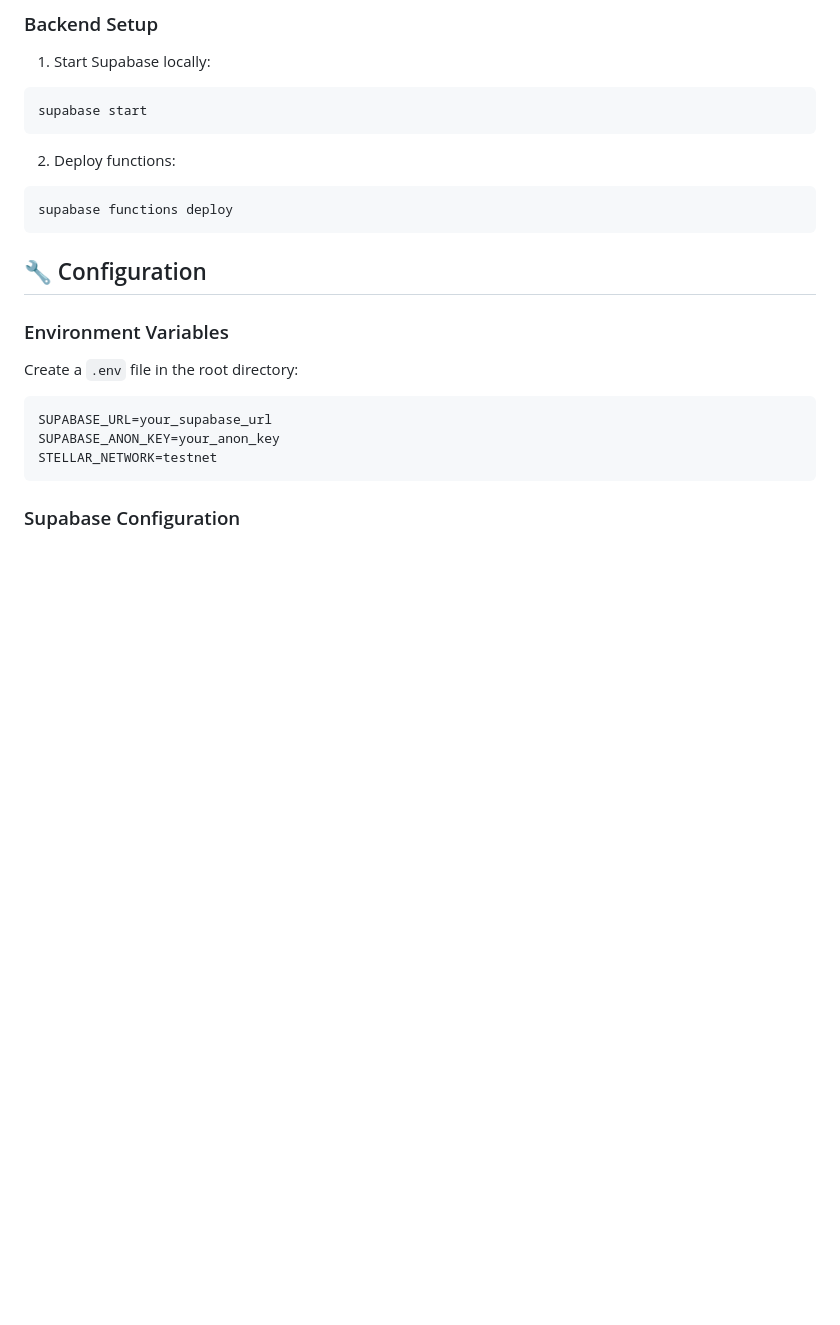
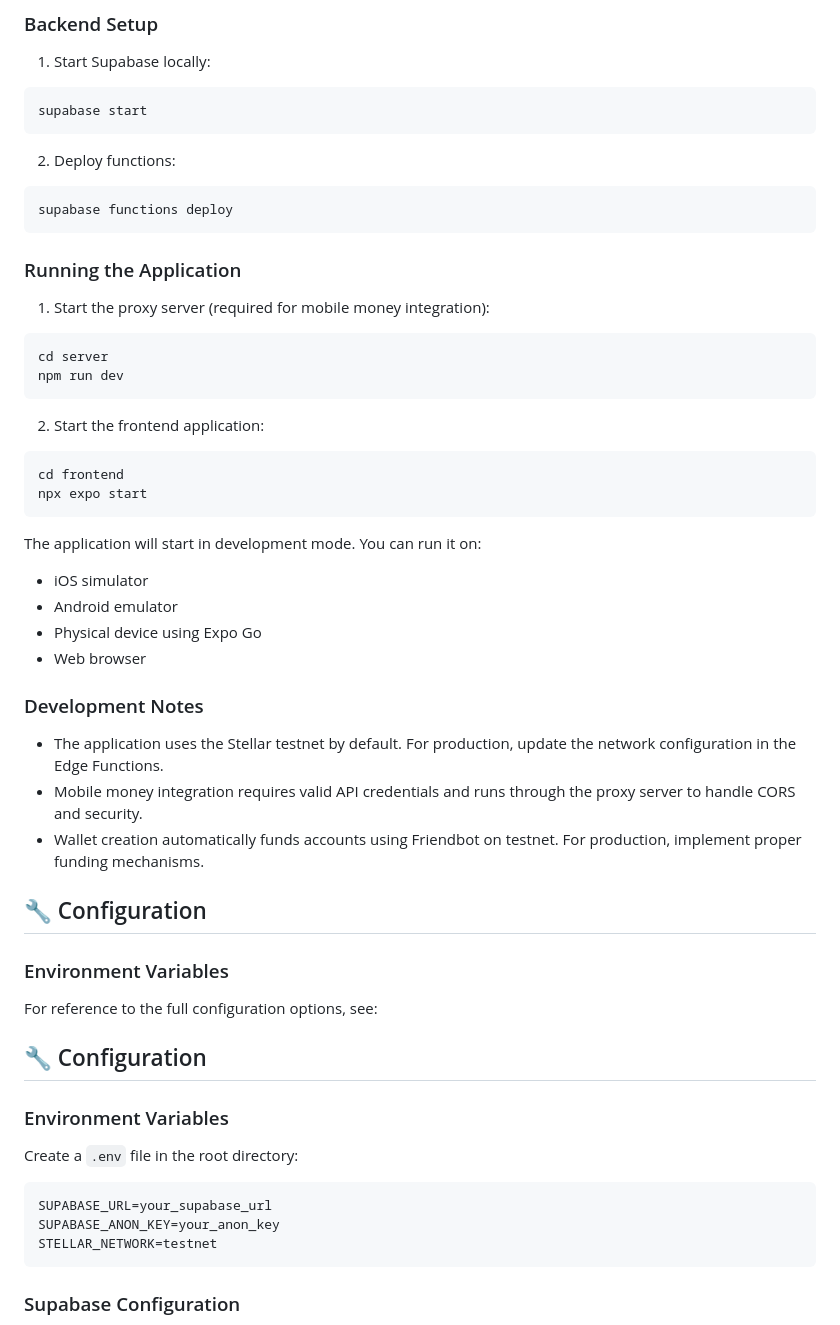
Before and after one commit to arthur-wronski/encode-london-2024, a Markdown page: README.md, the part around one of its changes. Drawn GitHub-style; blank space fills up the shorter version.

````diff
--- a/README.md
+++ b/README.md
@@ -85,6 +156,39 @@ supabase start
 ```bash
 supabase functions deploy
 ```
+
+
+### Running the Application
+
+1. Start the proxy server (required for mobile money integration):
+```bash
+cd server
+npm run dev
+```
+
+2. Start the frontend application:
+```bash
+cd frontend
+npx expo start
+```
+
+The application will start in development mode. You can run it on:
+- iOS simulator
+- Android emulator
+- Physical device using Expo Go
+- Web browser
+
+### Development Notes
+
+- The application uses the Stellar testnet by default. For production, update the network configuration in the Edge Functions.
+- Mobile money integration requires valid API credentials and runs through the proxy server to handle CORS and security.
+- Wallet creation automatically funds accounts using Friendbot on testnet. For production, implement proper funding mechanisms.
+
+## 🔧 Configuration
+
+### Environment Variables
+
+For reference to the full configuration options, see:
 
 
 ## 🔧 Configuration
````
Also changed, not shown: other parts of README.md (+134 -12 lines).
